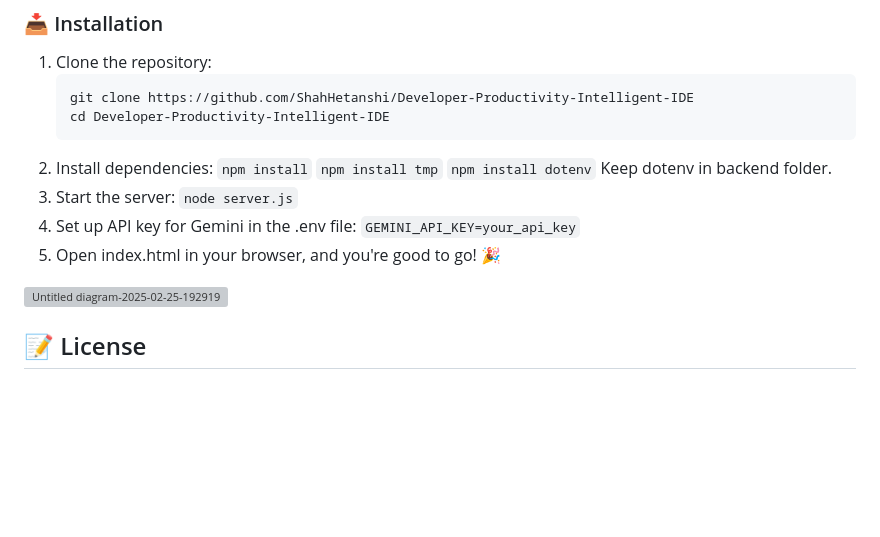
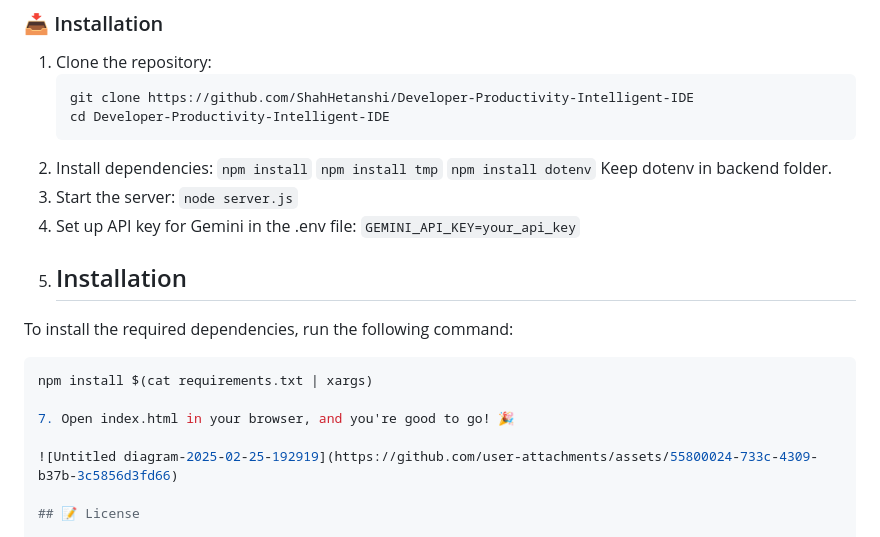
Before and after one commit to ShahHetanshi/Developer-Productivity-Intelligent-IDE, a Markdown page: README.md, the part around the change. GitHub-like rendering; blank space fills up the shorter version; grey boxes are pictures that could not be loaded.

````diff
--- a/README.md
+++ b/README.md
@@ -60,7 +60,13 @@ Welcome to **Intelligent IDE**, the next-gen **AI-powered** Integrated Developme
 4. Start the server:
    `node server.js`
 5. Set up API key for Gemini in the .env file: `GEMINI_API_KEY=your_api_key`
-6. Open index.html in your browser, and you're good to go! 🎉
+6. ## Installation
+
+To install the required dependencies, run the following command:
+```sh
+npm install $(cat requirements.txt | xargs)
+
+7. Open index.html in your browser, and you're good to go! 🎉
 
 ![Untitled diagram-2025-02-25-192919](https://github.com/user-attachments/assets/55800024-733c-4309-b37b-3c5856d3fd66)
 
````
